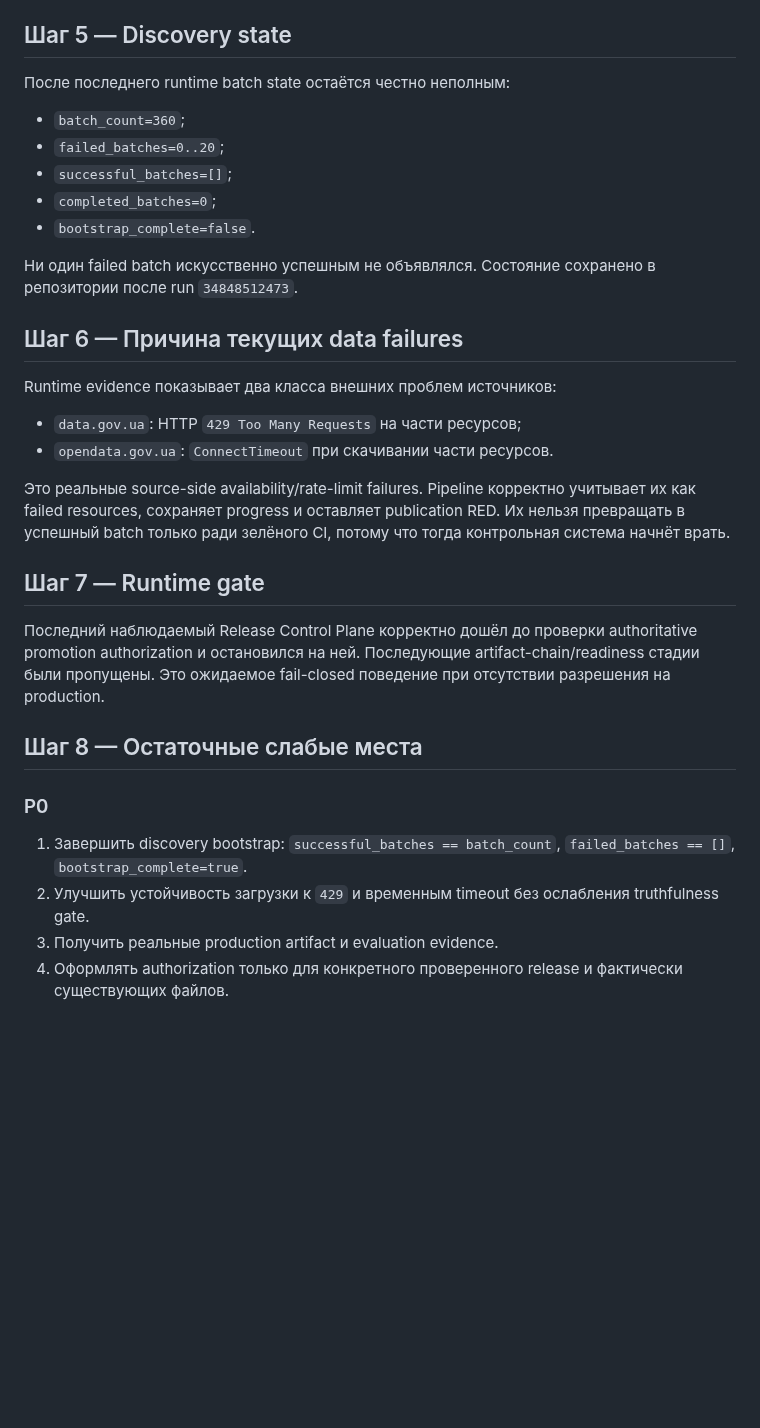
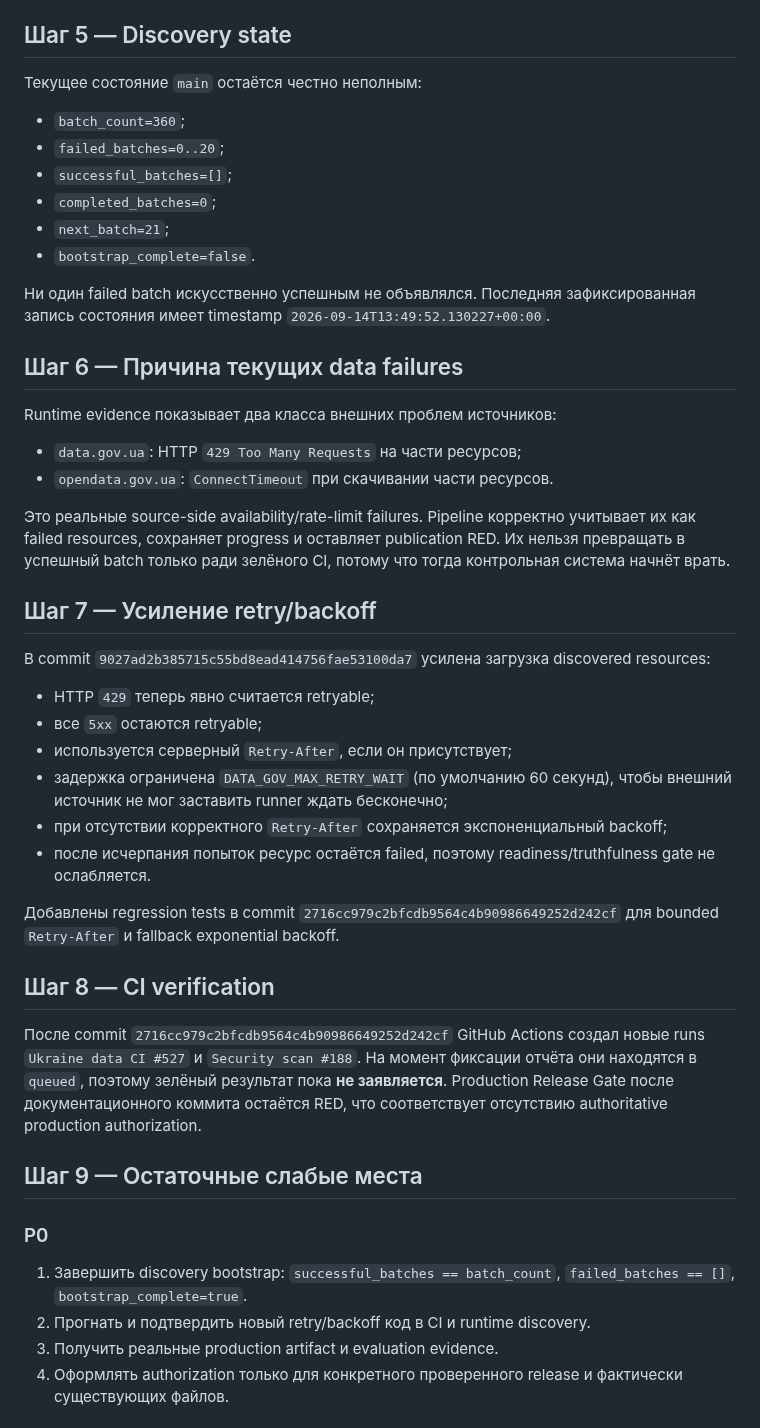
Before and after one commit to JoTalbot/ukraine, a Markdown page: docs/STATUS_REPORT_2026-09-14.md, the part around one of its changes. GitHub-like rendering; blank space fills up the shorter version.

Commit message:
docs: record discovery rate-limit hardening

```diff
--- a/docs/STATUS_REPORT_2026-09-14.md
+++ b/docs/STATUS_REPORT_2026-09-14.md
@@ -36,15 +36,16 @@ Production намеренно остаётся **RED / fail-closed**: discovery
 
 ## Шаг 5 — Discovery state
 
-После последнего runtime batch state остаётся честно неполным:
+Текущее состояние `main` остаётся честно неполным:
 
 - `batch_count=360`;
 - `failed_batches=0..20`;
 - `successful_batches=[]`;
 - `completed_batches=0`;
+- `next_batch=21`;
 - `bootstrap_complete=false`.
 
-Ни один failed batch искусственно успешным не объявлялся. Состояние сохранено в репозитории после run `34848512473`.
+Ни один failed batch искусственно успешным не объявлялся. Последняя зафиксированная запись состояния имеет timestamp `2026-09-14T13:49:52.130227+00:00`.
 
 ## Шаг 6 — Причина текущих data failures
 
@@ -55,16 +56,29 @@ Runtime evidence показывает два класса внешних про
 
 Это реальные source-side availability/rate-limit failures. Pipeline корректно учитывает их как failed resources, сохраняет progress и оставляет publication RED. Их нельзя превращать в успешный batch только ради зелёного CI, потому что тогда контрольная система начнёт врать.
 
-## Шаг 7 — Runtime gate
+## Шаг 7 — Усиление retry/backoff
 
-Последний наблюдаемый Release Control Plane корректно дошёл до проверки authoritative promotion authorization и остановился на ней. Последующие artifact-chain/readiness стадии были пропущены. Это ожидаемое fail-closed поведение при отсутствии разрешения на production.
+В commit `9027ad2b385715c55bd8ead414756fae53100da7` усилена загрузка discovered resources:
 
-## Шаг 8 — Остаточные слабые места
+- HTTP `429` теперь явно считается retryable;
+- все `5xx` остаются retryable;
+- используется серверный `Retry-After`, если он присутствует;
+- задержка ограничена `DATA_GOV_MAX_RETRY_WAIT` (по умолчанию 60 секунд), чтобы внешний источник не мог заставить runner ждать бесконечно;
+- при отсутствии корректного `Retry-After` сохраняется экспоненциальный backoff;
+- после исчерпания попыток ресурс остаётся failed, поэтому readiness/truthfulness gate не ослабляется.
+
+Добавлены regression tests в commit `2716cc979c2bfcdb9564c4b90986649252d242cf` для bounded `Retry-After` и fallback exponential backoff.
+
+## Шаг 8 — CI verification
+
+После commit `2716cc979c2bfcdb9564c4b90986649252d242cf` GitHub Actions создал новые runs `Ukraine data CI #527` и `Security scan #188`. На момент фиксации отчёта они находятся в `queued`, поэтому зелёный результат пока **не заявляется**. Production Release Gate после документационного коммита остаётся RED, что соответствует отсутствию authoritative production authorization.
+
+## Шаг 9 — Остаточные слабые места
 
 ### P0
 
 1. Завершить discovery bootstrap: `successful_batches == batch_count`, `failed_batches == []`, `bootstrap_complete=true`.
-2. Улучшить устойчивость загрузки к `429` и временным timeout без ослабления truthfulness gate.
+2. Прогнать и подтвердить новый retry/backoff код в CI и runtime discovery.
 3. Получить реальные production artifact и evaluation evidence.
 4. Оформлять authorization только для конкретного проверенного release и фактически существующих файлов.
 
```
Also changed, not shown: other parts of docs/STATUS_REPORT_2026-09-14.md (+5 -5 lines).
